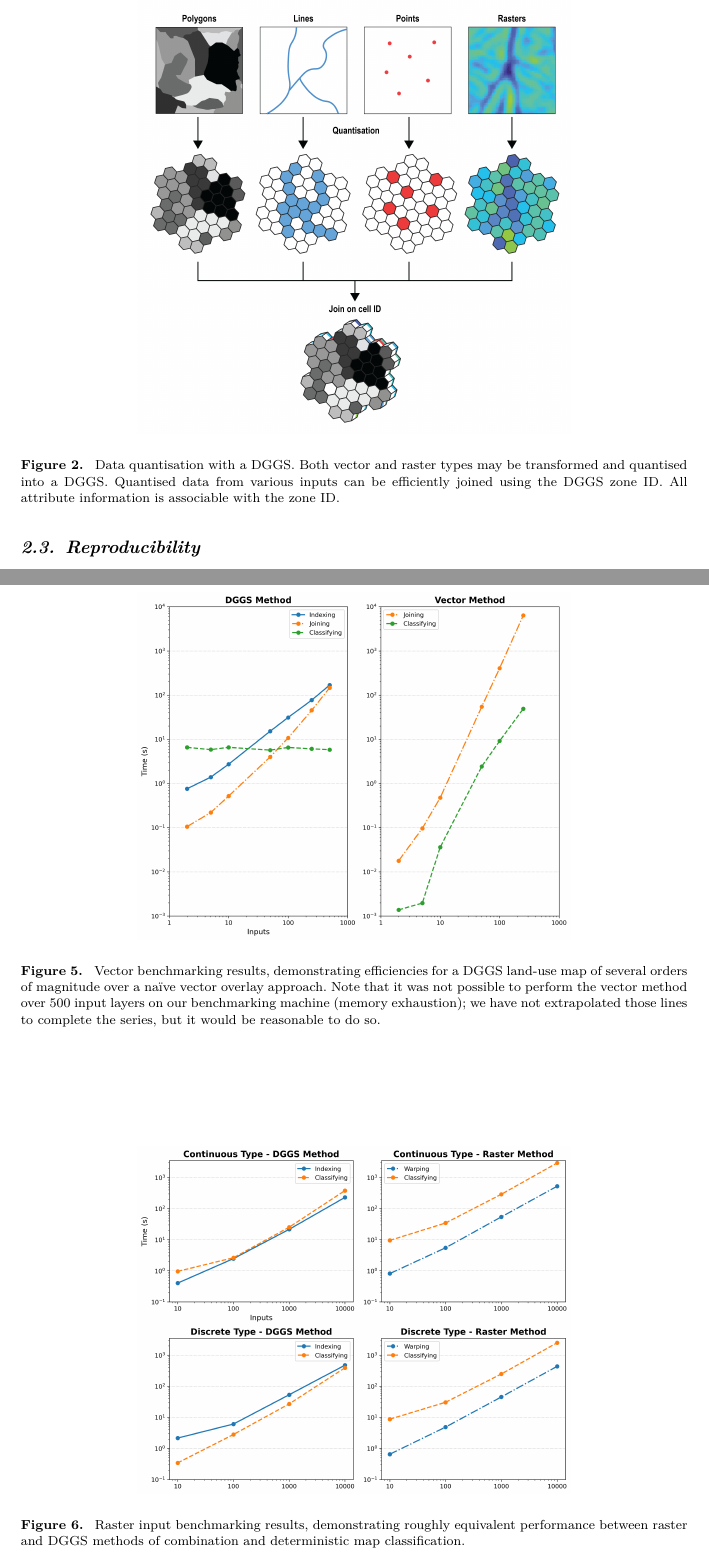
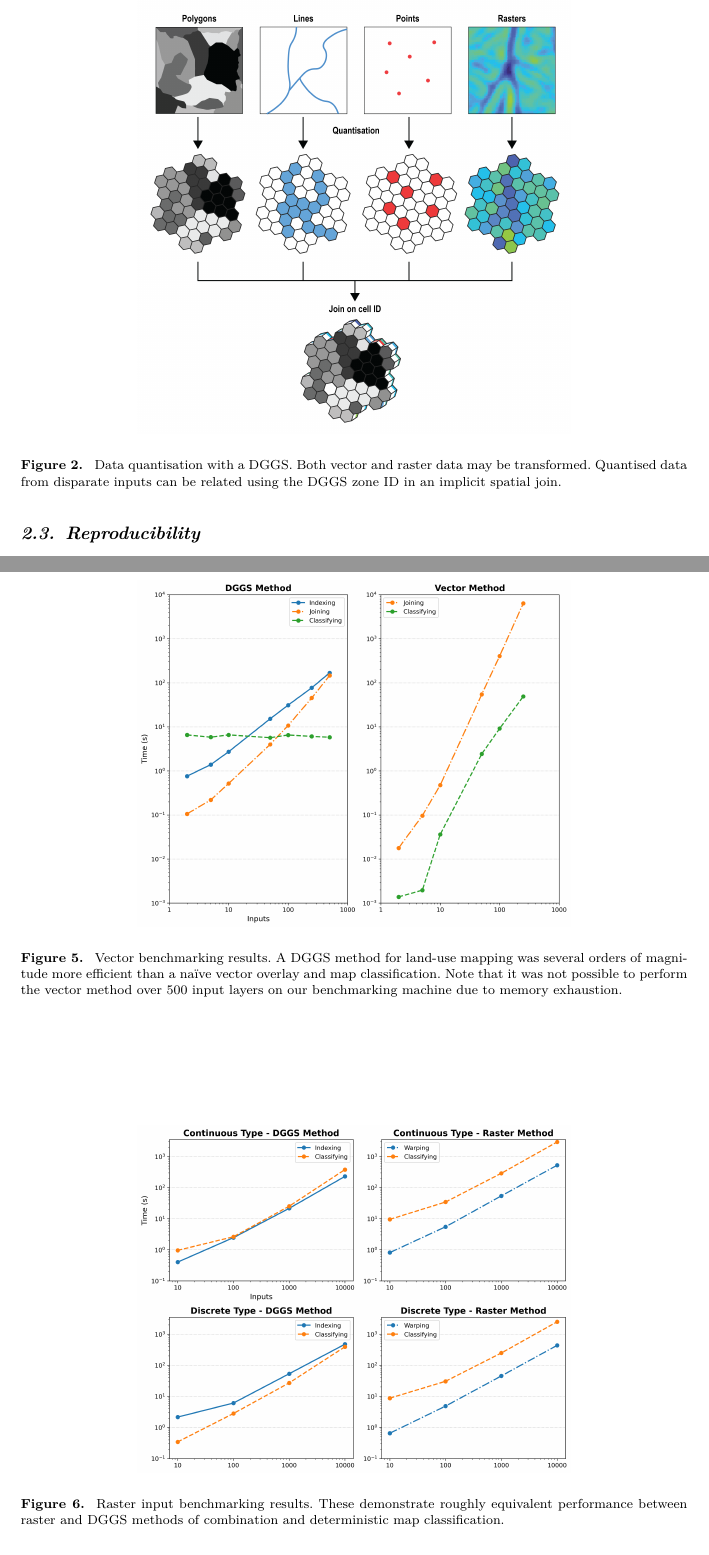
Before and after one commit to manaakiwhenua/dggs-lu-tex, a LaTeX document (main2.tex): two parts of pages 5 and 13 of 16, joined at a grey line, cut so that both start at the same text. Compiled offline with pdfLaTeX.

Commit message:
closes #26

```diff
--- a/main2.tex
+++ b/main2.tex
@@ -134,7 +134,7 @@ Partition keys are usually used to limit the results of particular queries by ex
 \begin{figure}[t]
     \centering
     \includegraphics[width=0.65\linewidth]{images/DGGS_lu-01.png}
-    \caption{Data quantisation with a \ac{DGGS}. Both vector and raster types may be transformed and quantised into a \ac{DGGS}. Quantised data from various inputs can be efficiently joined using the \ac{DGGS} zone ID. All attribute information is associable with the zone ID.}
+    \caption{Data quantisation with a \ac{DGGS}. Both vector and raster data may be transformed. Quantised data from disparate inputs can be related using the \ac{DGGS} zone ID in an implicit spatial join.}
     \label{fig:Interoperable}
 \end{figure}
 
@@ -204,7 +204,7 @@ To compare this to a \ac{DGGS} workflow, we first needed to perform the addition
     % \resizebox{25pc}{!}{\includegraphics{images/vector-results.eps}}
     % \includegraphics[width=0.65\linewidth]{images/vector-results.eps}
     \includegraphics[width=0.65\linewidth]{images/vector-results.png}
-    \caption{Vector benchmarking results, demonstrating efficiencies for a \ac{DGGS} land-use map of several orders of magnitude over a na\"{i}ve vector overlay approach. Note that it was not possible to perform the vector method over 500 input layers on our benchmarking machine (memory exhaustion); we have not extrapolated those lines to complete the series, but it would be reasonable to do so.}
+    \caption{Vector benchmarking results. A \ac{DGGS} method for land-use mapping was several orders of magnitude more efficient than a na\"{i}ve vector overlay and map classification. Note that it was not possible to perform the vector method over 500 input layers on our benchmarking machine due to memory exhaustion.}
     \label{fig:BenchmarkVect}
 \end{figure}
 
@@ -227,7 +227,7 @@ The results (Figure~\ref{fig:BenchmarkRast}) demonstrate equivalence between the
     % \resizebox{25pc}{!}{\includegraphics{images/raster-results.eps}}
     % \includegraphics[width=0.65\linewidth]{images/raster-results.eps}
     \includegraphics[width=0.65\linewidth]{images/raster-results.png}
-    \caption{Raster input benchmarking results, demonstrating roughly equivalent performance between raster and \ac{DGGS} methods of combination and deterministic map classification.}
+    \caption{Raster input benchmarking results. These demonstrate roughly equivalent performance between raster and \ac{DGGS} methods of combination and deterministic map classification.}
     \label{fig:BenchmarkRast}
 \end{figure}
 
```
Also changed, not shown: main2.tex (8 more changed lines).
